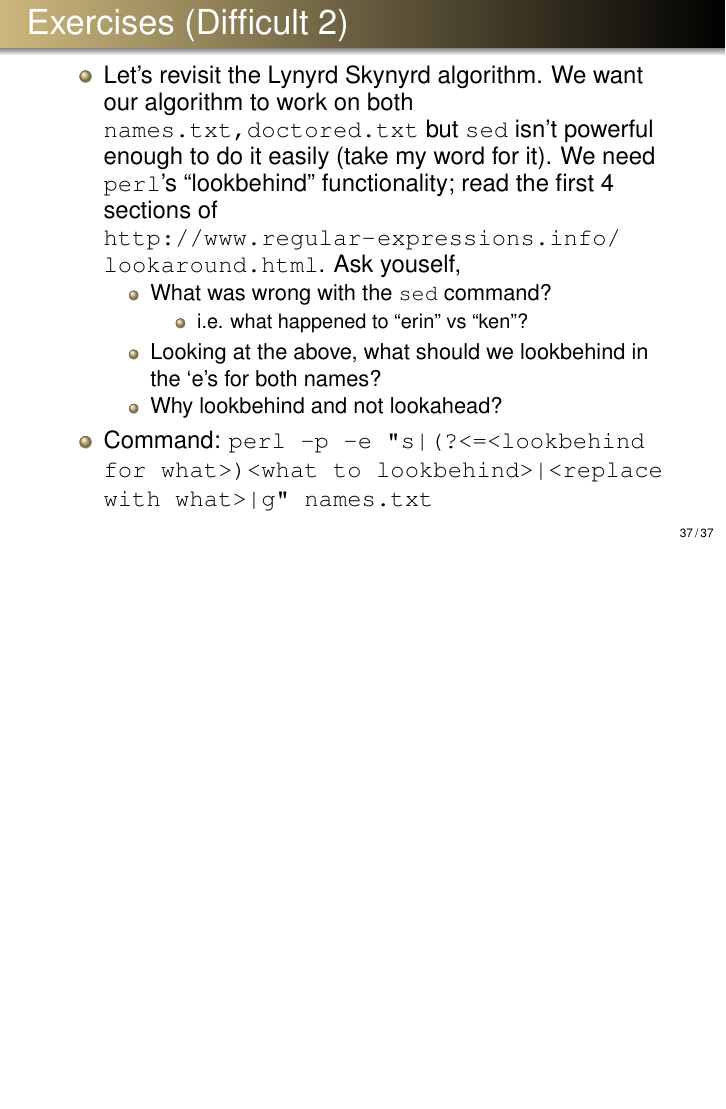
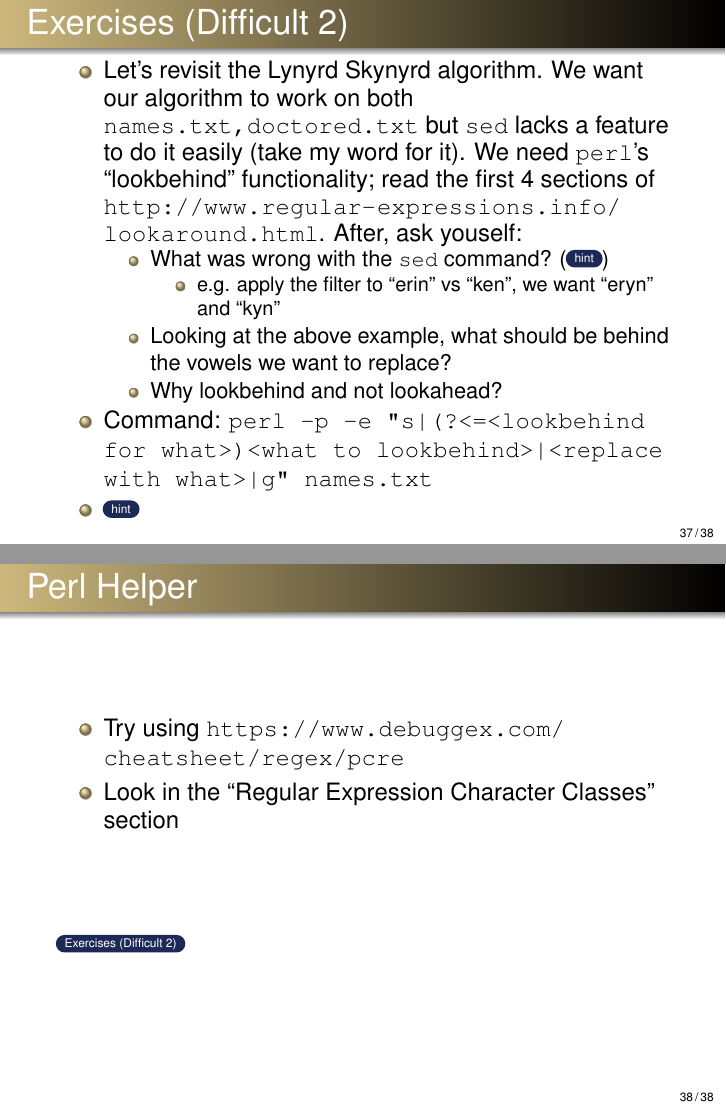
Before and after one commit to chiroptical/sam-basic-linux-workshop, LaTeX slides (basic-unix/Basic_Unix_Linux.tex): page 37 of 37 before the commit and pages 37 and 38 of 38 after it, the two joined at a grey line, the shorter picture padded with empty space. Compiled offline with pdfLaTeX; a LaTeX package or settings file that is missing is left out.

Commit message:
Final Revision #3

```diff
--- a/basic-unix/Basic_Unix_Linux.tex
+++ b/basic-unix/Basic_Unix_Linux.tex
@@ -419,23 +419,32 @@
 \end{itemize}
 \end{frame}
 
-\begin{frame}{Exercises (Difficult 2)}
+\begin{frame}[label=difficult]{Exercises (Difficult 2)}
 \begin{itemize}
     \item Let's revisit the Lynyrd Skynyrd algorithm. We want our algorithm to
-    work on both \texttt{names.txt,doctored.txt} but \texttt{sed} isn't
-    powerful enough to do it easily (take my word for it). We need
+    work on both \texttt{names.txt,doctored.txt} but \texttt{sed} lacks
+    a feature to do it easily (take my word for it). We need
     \texttt{perl}'s ``lookbehind'' functionality; read the first 4 sections of
-    \url{http://www.regular-expressions.info/lookaround.html}. Ask youself,
+    \url{http://www.regular-expressions.info/lookaround.html}. After, ask youself:
     \begin{itemize}
-        \item What was wrong with the \texttt{sed} command?
+        \item What was wrong with the \texttt{sed} command? (\mybutton{lynyrd}{hint})
         \begin{itemize}
-            \item i.e. what happened to ``erin'' vs ``ken''?
+            \item e.g. apply the filter to ``erin'' vs ``ken'', we want ``eryn'' and ``kyn''
         \end{itemize}
-        \item Looking at the above, what should we lookbehind in the `e's for both names?
+        \item Looking at the above example, what should be behind the vowels we want to replace?
         \item Why lookbehind and not lookahead?
     \end{itemize}
     \item Command: \texttt{perl -p -e "s|(?<=<lookbehind for what>)<what to lookbehind>|<replace with what>|g" names.txt}
+    \item \mybutton{perl-helper}{hint}
 \end{itemize}
 \end{frame}
 
+\begin{frame}[label=perl-helper]{Perl Helper}
+\begin{itemize}
+    \item Try using \url{https://www.debuggex.com/cheatsheet/regex/pcre}
+    \item Look in the ``Regular Expression Character Classes'' section
+\end{itemize}
+\myvbutton{difficult}{Exercises (Difficult 2)}
+\end{frame}
+
 \end{document}
```
Also changed, not shown: basic-unix/basic-unix-announce/basic-unix-announce.tex (+5 -3 lines), basic-unix/code/compression.sh, basic-unix/code/simple-filters.sh, basic-unix/code/the-environment.sh, basic-unix/Basic_Unix_Linux.tex (10 more changed lines).
